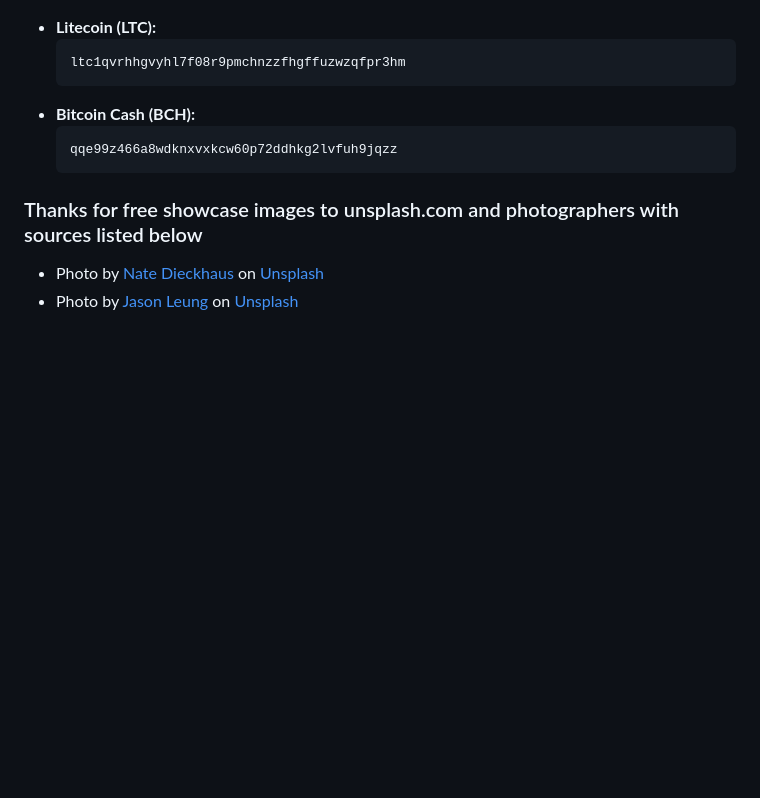
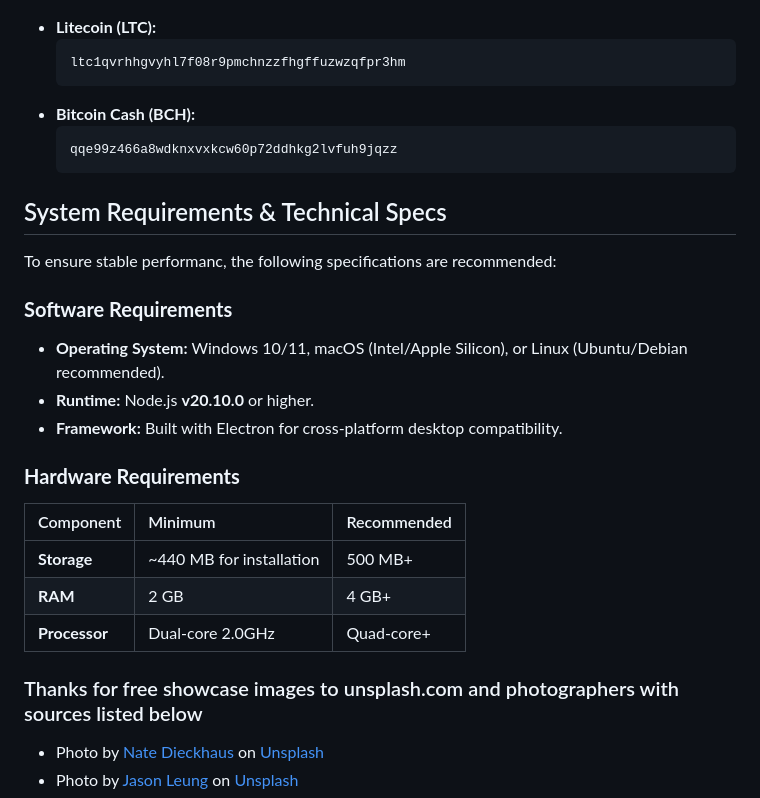
Before and after one commit to Refloow/Refloow-Photo-Studio, a Markdown page: README.md, the part around the change. Rendered like a GitHub page; blank space fills up the shorter version.

````diff
--- a/README.md
+++ b/README.md
@@ -128,6 +128,22 @@ This project is not funded by anyone directly to be made, so ways of donating ca
     qqe99z466a8wdknxvxkcw60p72ddhkg2lvfuh9jqzz
     ```
 
+## System Requirements & Technical Specs
+
+To ensure stable performanc, the following specifications are recommended:
+
+### **Software Requirements**
+* **Operating System:** Windows 10/11, macOS (Intel/Apple Silicon), or Linux (Ubuntu/Debian recommended).
+* **Runtime:** Node.js **v20.10.0** or higher.
+* **Framework:** Built with Electron for cross-platform desktop compatibility.
+
+### **Hardware Requirements**
+| Component | Minimum | Recommended |
+| :--- | :--- | :--- |
+| **Storage** | ~440 MB for installation | 500 MB+ |
+| **RAM** | 2 GB | 4 GB+ |
+| **Processor** | Dual-core 2.0GHz | Quad-core+ |
+
 ### Thanks for free showcase images to unsplash.com and photographers with sources listed below
 - Photo by <a href="https://unsplash.com/@shotbynate?utm_source=unsplash&utm_medium=referral&utm_content=creditCopyText">Nate Dieckhaus</a> on <a href="https://unsplash.com/photos/a-silver-bugatti-is-parked-in-front-of-a-building-vyJXWugiKYs?utm_source=unsplash&utm_medium=referral&utm_content=creditCopyText">Unsplash</a>
 - Photo by <a href="https://unsplash.com/@ninjason?utm_source=unsplash&utm_medium=referral&utm_content=creditCopyText">Jason Leung</a> on <a href="https://unsplash.com/photos/purple-and-black-ford-mustang-4BKiS_BgOwI?utm_source=unsplash&utm_medium=referral&utm_content=creditCopyText">Unsplash</a>
````
